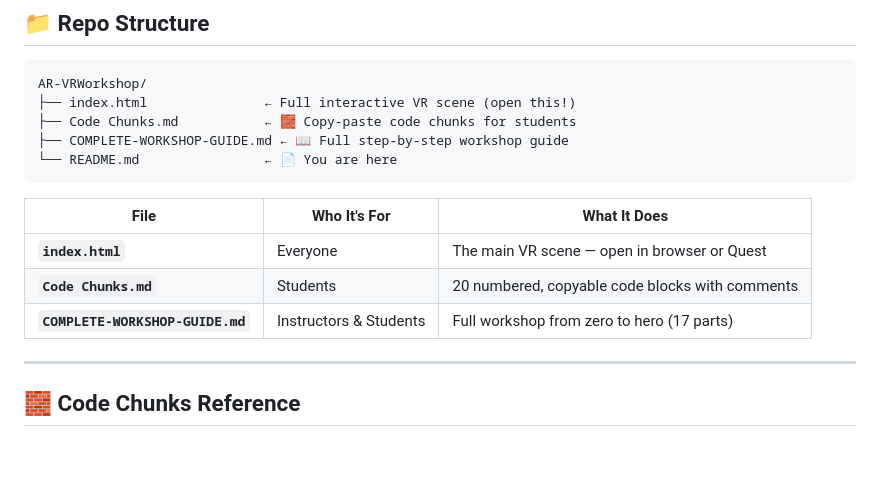
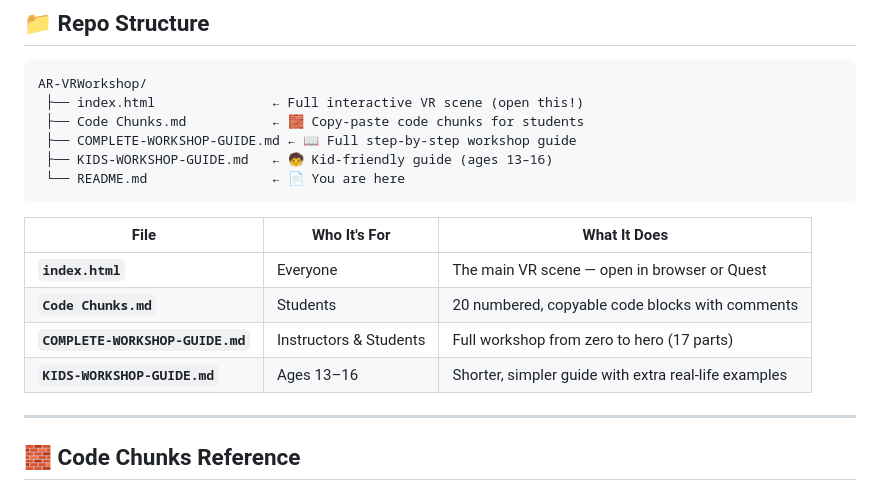
Before and after one commit to GhaziTrueAlpha/AR-VRWorkshop, a Markdown page: README.md, the part around the change. Rendered like a GitHub page; blank space fills up the shorter version.

````diff
--- a/README.md
+++ b/README.md
@@ -140,10 +140,11 @@ Once you're comfortable with the starter, level up to the **full workshop scene*
 
 ```
 AR-VRWorkshop/
-├── index.html               ← Full interactive VR scene (open this!)
-├── Code Chunks.md           ← 🧱 Copy-paste code chunks for students
-├── COMPLETE-WORKSHOP-GUIDE.md ← 📖 Full step-by-step workshop guide
-└── README.md                ← 📄 You are here
+ ├── index.html               ← Full interactive VR scene (open this!)
+ ├── Code Chunks.md           ← 🧱 Copy-paste code chunks for students
+ ├── COMPLETE-WORKSHOP-GUIDE.md ← 📖 Full step-by-step workshop guide
+ ├── KIDS-WORKSHOP-GUIDE.md   ← 🧒 Kid-friendly guide (ages 13–16)
+ └── README.md                ← 📄 You are here
 ```
 
 | File | Who It's For | What It Does |
@@ -151,6 +152,7 @@ AR-VRWorkshop/
 | **`index.html`** | Everyone | The main VR scene — open in browser or Quest |
 | **`Code Chunks.md`** | Students | 20 numbered, copyable code blocks with comments |
 | **`COMPLETE-WORKSHOP-GUIDE.md`** | Instructors & Students | Full workshop from zero to hero (17 parts) |
+| **`KIDS-WORKSHOP-GUIDE.md`** | Ages 13–16 | Shorter, simpler guide with extra real-life examples |
 
 ---
 
````
Also changed, not shown: KIDS-WORKSHOP-GUIDE.md (added, +276 -0 lines).
